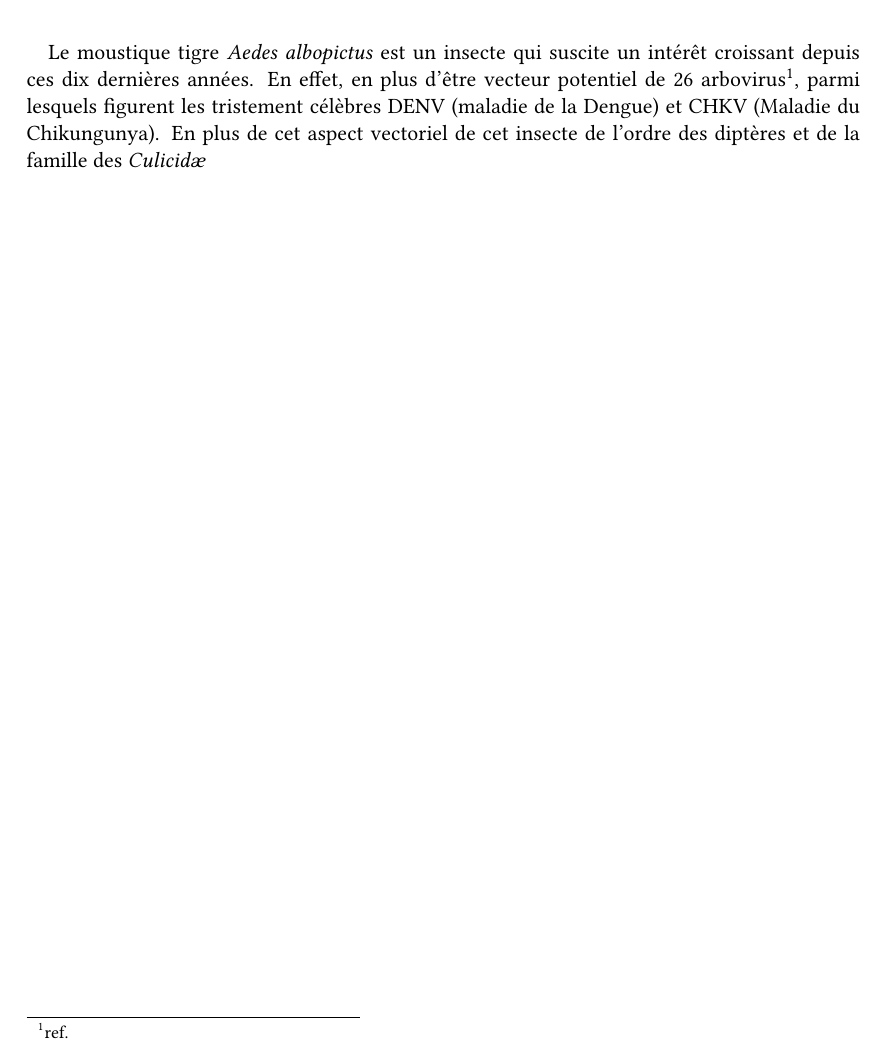
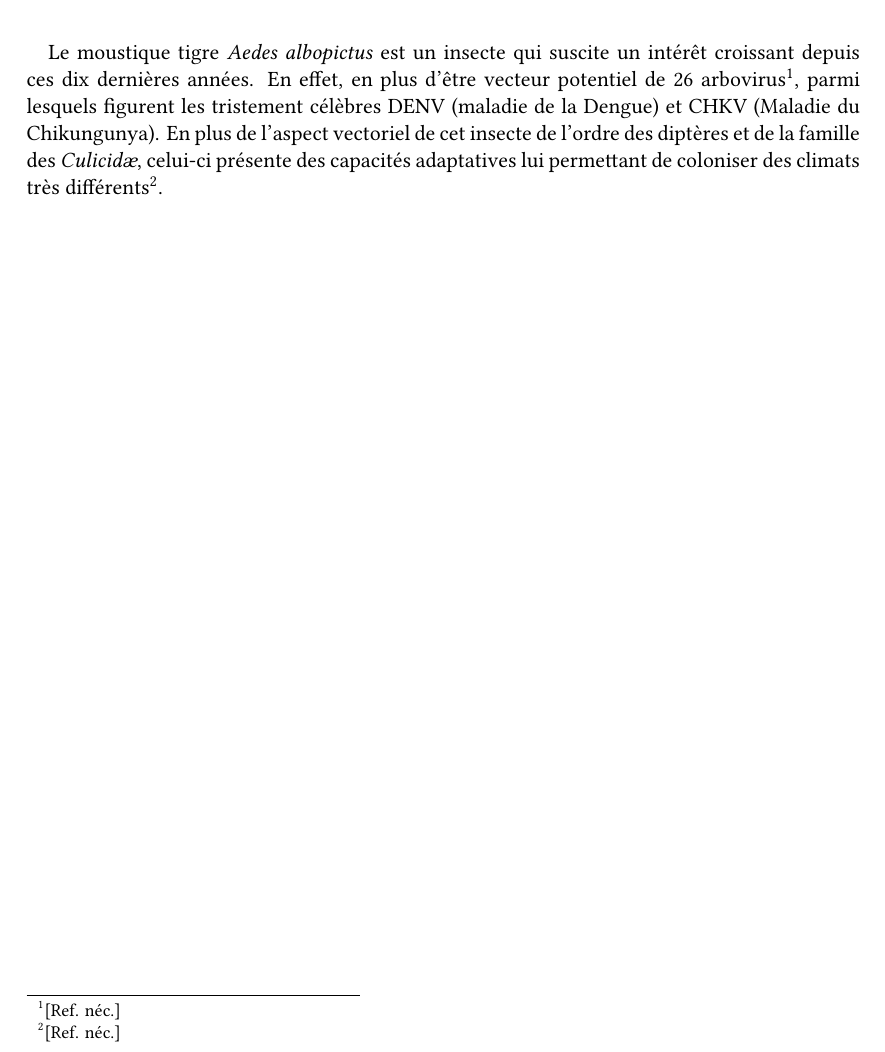
Before and after one commit to fchaix/rapport-M2, a LaTeX document (rapport.tex, which reads intro.tex): part of page 2 of 3, cut so that both start at the same text. Compiled offline with XeLaTeX.

Commit message:
Test du plugin git de subl.

```diff
--- a/intro.tex
+++ b/intro.tex
@@ -3,5 +3,5 @@
 \paragraph{}
 
 Le moustique tigre \esp{Aedes albopictus} est un insecte qui suscite un intérêt croissant depuis ces dix dernières années.
-En effet, en plus d'être vecteur potentiel de 26 arbovirus\footnote{ref.}, parmi lesquels figurent les tristement célèbres DENV (maladie de la Dengue) et CHKV (Maladie du Chikungunya).
-En plus de cet aspect vectoriel de cet insecte de l'ordre des diptères et de la famille des \textit{Culicidæ}
+En effet, en plus d'être vecteur potentiel de 26 arbovirus\footnote{[Ref. néc.]}, parmi lesquels figurent les tristement célèbres DENV (maladie de la Dengue) et CHKV (Maladie du Chikungunya).
+En plus de l'aspect vectoriel de cet insecte de l'ordre des diptères et de la famille des \textit{Culicidæ}, celui-ci présente des capacités adaptatives lui permettant de coloniser des climats très différents\footnote{[Ref. néc.]}.
```
